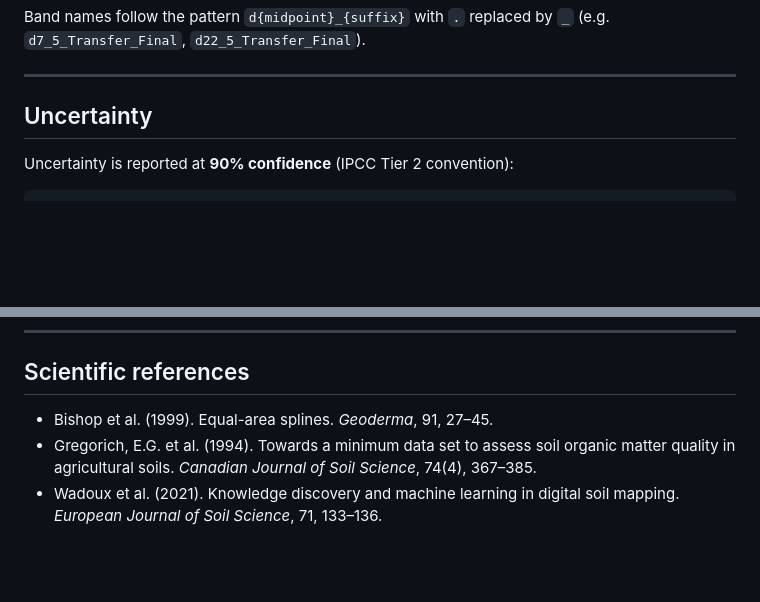
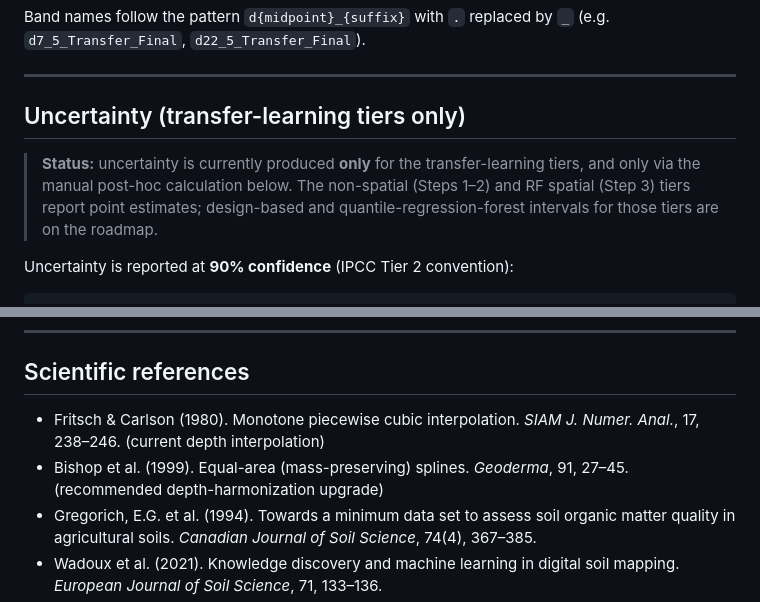
Before and after one commit to CathalD/TerrestrialSoilCarbonAnalysis_Targets, a Markdown page: PIPELINE.md, 2 parts joined by grey strips. GitHub-like rendering; blank space fills up the shorter version.

```diff
--- a/PIPELINE.md
+++ b/PIPELINE.md
@@ -95,7 +95,12 @@ Band names follow the pattern `d{midpoint}_{suffix}` with `.` replaced by `_`
 
 ---
 
-## Uncertainty
+## Uncertainty (transfer-learning tiers only)
+
+> **Status:** uncertainty is currently produced **only** for the transfer-learning
+> tiers, and only via the manual post-hoc calculation below. The non-spatial
+> (Steps 1–2) and RF spatial (Step 3) tiers report point estimates; design-based
+> and quantile-regression-forest intervals for those tiers are on the roadmap.
 
 Uncertainty is reported at **90% confidence** (IPCC Tier 2 convention):
 
@@ -148,7 +153,8 @@ targets::tar_make(
 
 ## Scientific references
 
-- Bishop et al. (1999). Equal-area splines. *Geoderma*, 91, 27–45.
+- Fritsch & Carlson (1980). Monotone piecewise cubic interpolation. *SIAM J. Numer. Anal.*, 17, 238–246. (current depth interpolation)
+- Bishop et al. (1999). Equal-area (mass-preserving) splines. *Geoderma*, 91, 27–45. (recommended depth-harmonization upgrade)
 - Gregorich, E.G. et al. (1994). Towards a minimum data set to assess soil organic matter quality in agricultural soils. *Canadian Journal of Soil Science*, 74(4), 367–385.
 - Wadoux et al. (2021). Knowledge discovery and machine learning in digital soil mapping. *European Journal of Soil Science*, 71, 133–136.
 - Hengl et al. (2017). SoilGrids250m. *PLOS ONE*, 12(2), e0169748.
```
Also changed, not shown: CLAUDE.md (+11 -6 lines), GUIDE.md (+7 -4 lines).
